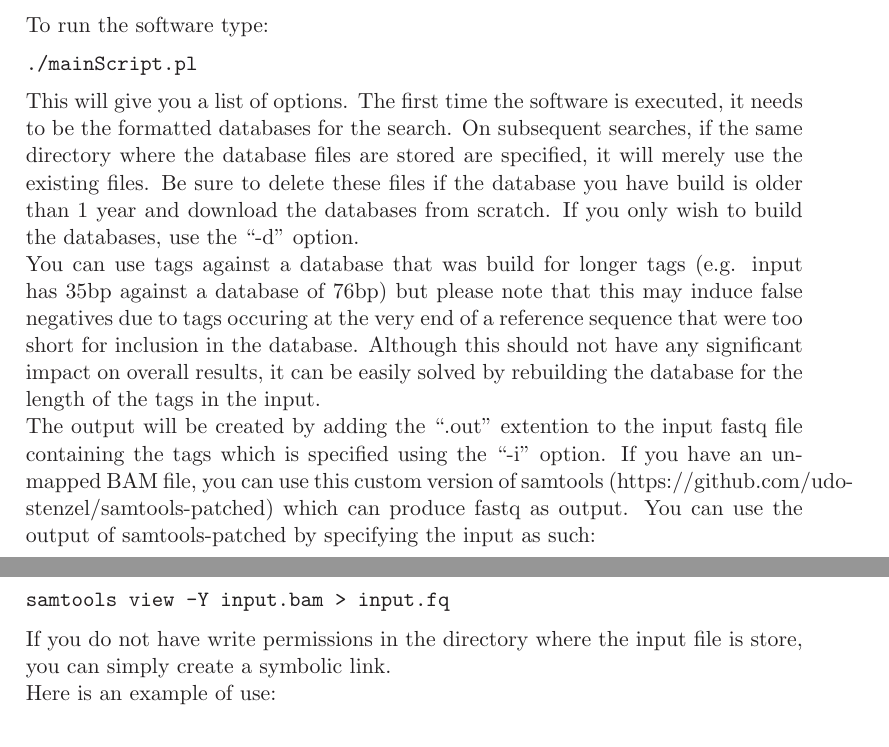
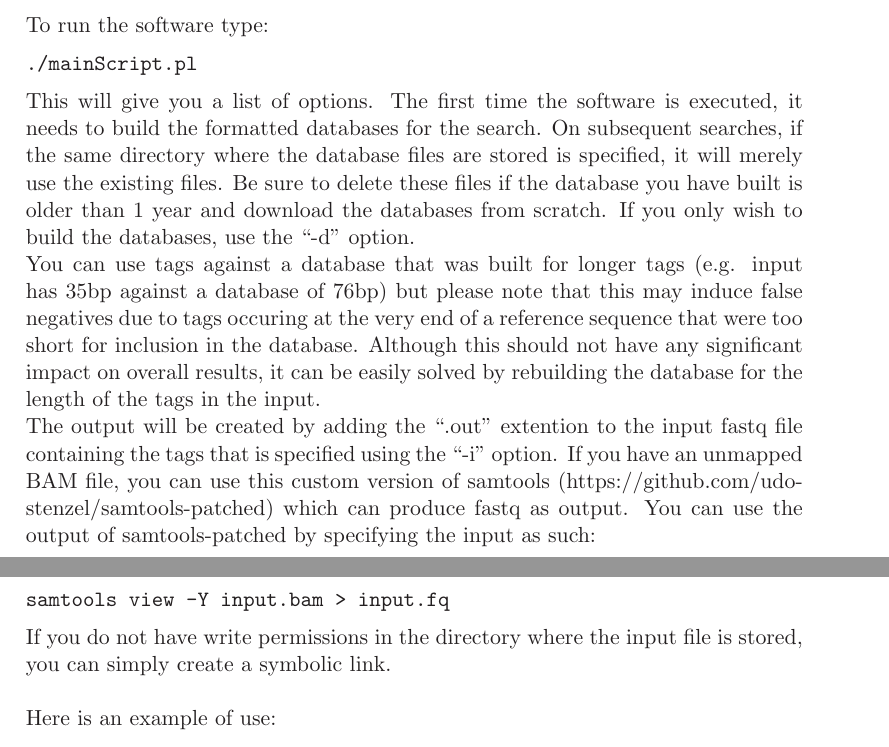
Before and after one commit to grenaud/trieFinder, a LaTeX document (readme.tex): two parts of pages 4 and 5 of 6, joined at a grey line, cut so that both start at the same text. Compiled offline with LaTeX, dvips and Ghostscript.

Commit message:
Modified readme

```diff
--- a/readme.tex
+++ b/readme.tex
@@ -149,18 +149,18 @@ To run the software type:
 \end{verbatim}
 }
 
-This will give you a list of options. The first time the software is executed, it needs to be the formatted databases for the search. On subsequent searches, if the same directory where the database files are stored are specified, it will merely use the existing files. Be sure to delete these files if the database you have build is older than 1 year and download the databases from scratch. If you only wish to build the databases, use the ``-d'' option.
+This will give you a list of options. The first time the software is executed, it needs to build the formatted databases for the search. On subsequent searches, if the same directory where the database files are stored is specified, it will merely use the existing files. Be sure to delete these files if the database you have built is older than 1 year and download the databases from scratch. If you only wish to build the databases, use the ``-d'' option.
 
-You can use tags against a database that was build for longer tags (e.g. input has 35bp against a database of 76bp) but please note that this may induce false negatives due to tags occuring at the very end of a reference sequence that were too short for inclusion in the database. Although this should not have any significant impact on overall results, it can be easily solved by rebuilding the database for the length of the tags in the input.
+You can use tags against a database that was built for longer tags (e.g. input has 35bp against a database of 76bp) but please note that this may induce false negatives due to tags occuring at the very end of a reference sequence that were too short for inclusion in the database. Although this should not have any significant impact on overall results, it can be easily solved by rebuilding the database for the length of the tags in the input.
 
-The output will be created by adding the ``.out'' extention to the input fastq file containing the tags which is specified using the ``-i'' option. If you have an unmapped BAM file, you can use this custom version of samtools (https://github.com/udo-stenzel/samtools-patched) which can produce fastq as output. You can use the output of samtools-patched by specifying the input as such:
+The output will be created by adding the ``.out'' extention to the input fastq file containing the tags that is specified using the ``-i'' option. If you have an unmapped BAM file, you can use this custom version of samtools (https://github.com/udo-stenzel/samtools-patched) which can produce fastq as output. You can use the output of samtools-patched by specifying the input as such:
 \small{
 \begin{verbatim}
 samtools view -Y input.bam > input.fq
 \end{verbatim}
 }
 
-If you do not have write permissions in the directory where the input file is store, you can simply create a symbolic link.
+If you do not have write permissions in the directory where the input file is stored, you can simply create a symbolic link. \\
 
 Here is an example of use:
 
```
Also changed, not shown: readme.pdf, readme.tex (6 more changed lines).
